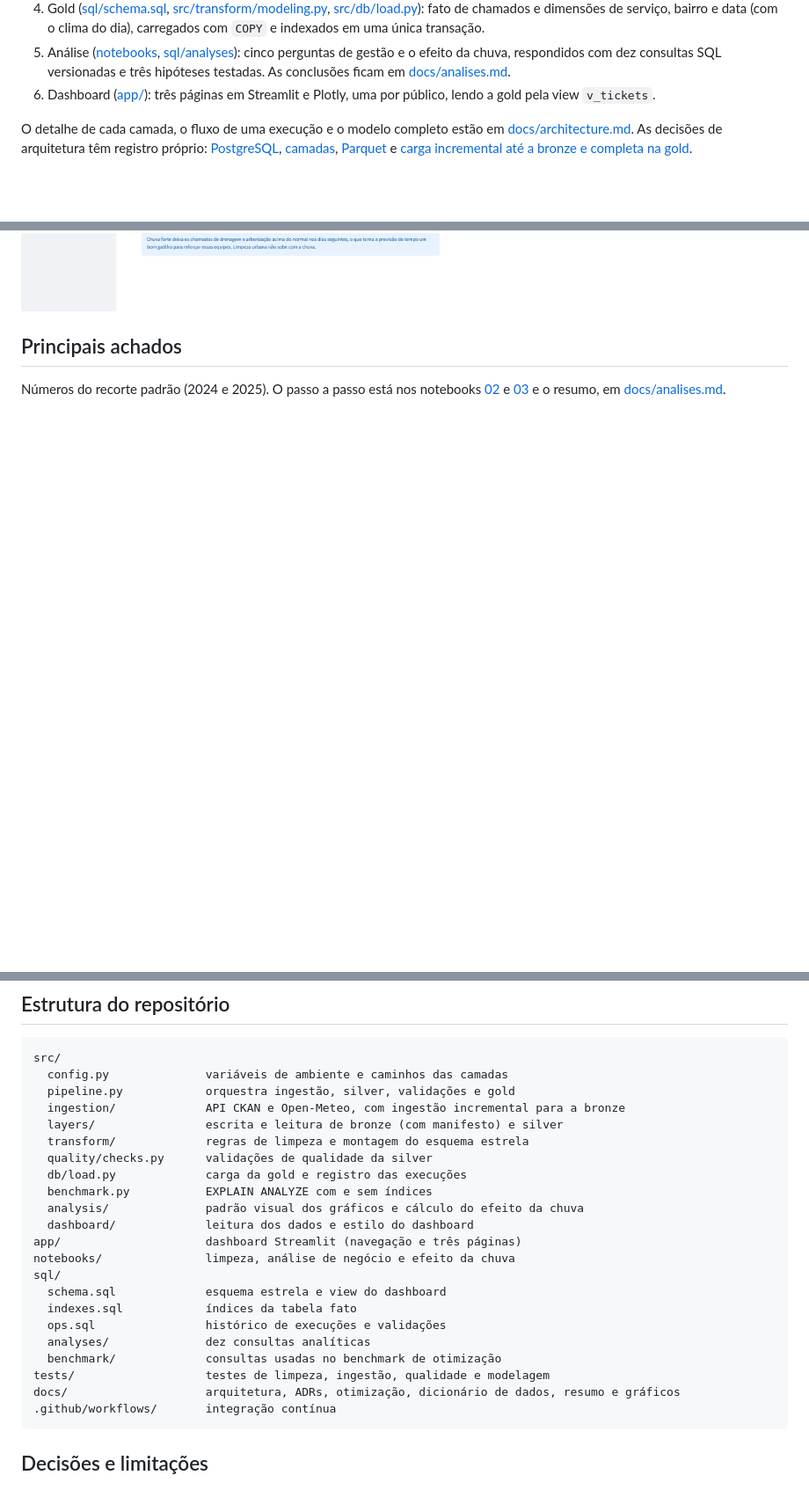
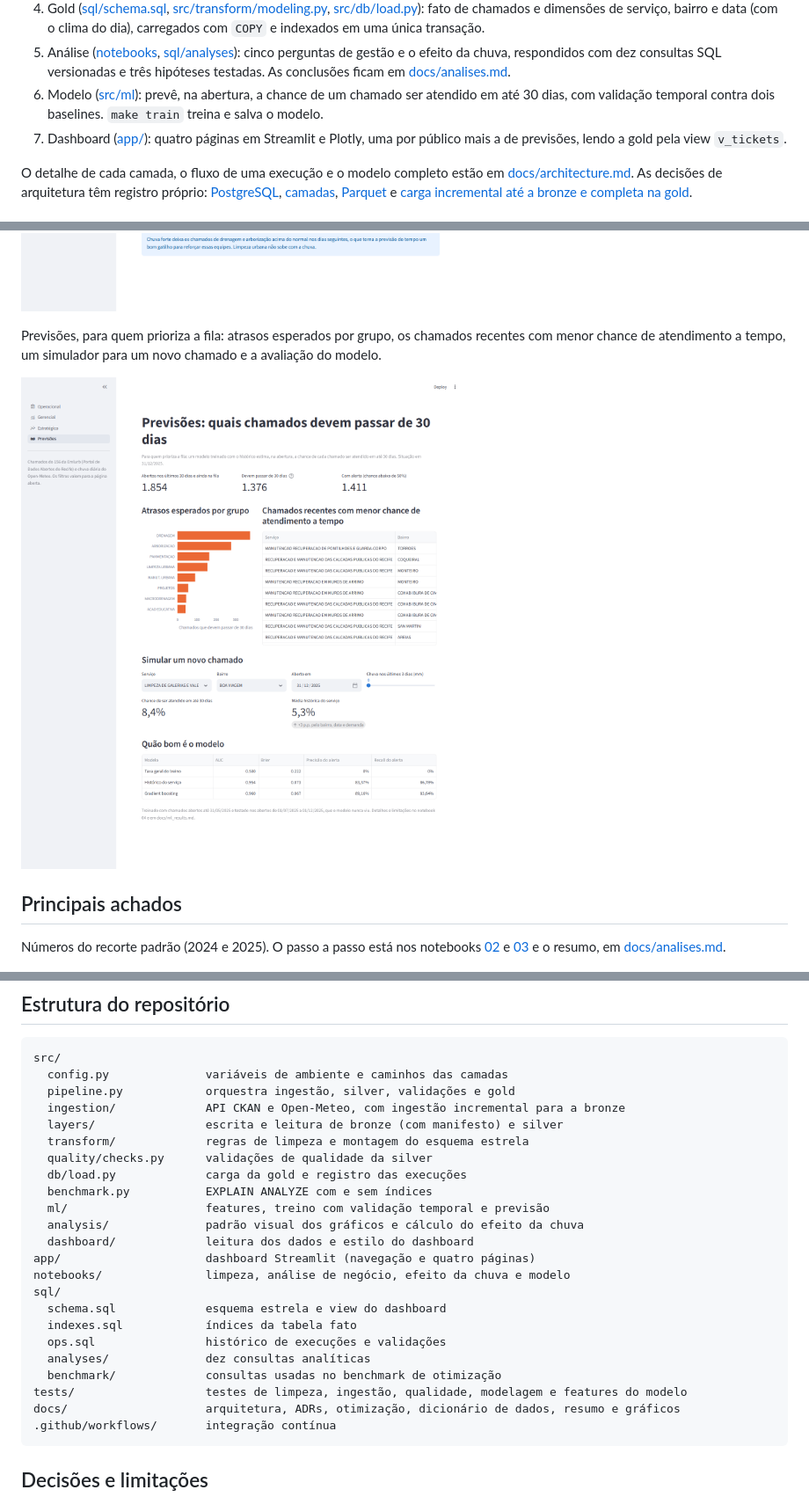
Before and after one commit to nogsposito/recife-156, a Markdown page: README.md, 3 parts joined by grey strips. Shown at 88% size. GitHub-like rendering; pictures changed too: docs/img/dashboard_predictions.png (added); blank space fills up the shorter version.

````diff
--- a/README.md
+++ b/README.md
@@ -38,7 +40,8 @@ flowchart LR
 3. Qualidade ([src/quality/checks.py](src/quality/checks.py)): doze validações sobre a silver. Uma falha grave interrompe a execução antes de tocar na gold.
 4. Gold ([sql/schema.sql](sql/schema.sql), [src/transform/modeling.py](src/transform/modeling.py), [src/db/load.py](src/db/load.py)): fato de chamados e dimensões de serviço, bairro e data (com o clima do dia), carregados com `COPY` e indexados em uma única transação.
 5. Análise ([notebooks](notebooks), [sql/analyses](sql/analyses)): cinco perguntas de gestão e o efeito da chuva, respondidos com dez consultas SQL versionadas e três hipóteses testadas. As conclusões ficam em [docs/analises.md](docs/analises.md).
-6. Dashboard ([app/](app)): três páginas em Streamlit e Plotly, uma por público, lendo a gold pela view `v_tickets`.
+6. Modelo ([src/ml](src/ml)): prevê, na abertura, a chance de um chamado ser atendido em até 30 dias, com validação temporal contra dois baselines. `make train` treina e salva o modelo.
+7. Dashboard ([app/](app)): quatro páginas em Streamlit e Plotly, uma por público mais a de previsões, lendo a gold pela view `v_tickets`.
 
 O detalhe de cada camada, o fluxo de uma execução e o modelo completo estão em [docs/architecture.md](docs/architecture.md). As decisões de arquitetura têm registro próprio: [PostgreSQL](docs/adr/0001-postgresql-como-banco-analitico.md), [camadas](docs/adr/0002-camadas-bronze-silver-gold.md), [Parquet](docs/adr/0003-parquet-para-bronze-e-silver.md) e [carga incremental até a bronze e completa na gold](docs/adr/0004-carga-completa-da-gold.md).
 
@@ -155,6 +175,10 @@ Gerencial, para a gestão da Emlurb: volume, taxa de atendimento e tempos por gr
 Estratégico, para a direção: variação entre anos por grupo, sazonalidade ao lado da chuva e quanto a chuva forte muda cada serviço.
 
 ![Página estratégica](docs/img/dashboard_strategic.png)
+
+Previsões, para quem prioriza a fila: atrasos esperados por grupo, os chamados recentes com menor chance de atendimento a tempo, um simulador para um novo chamado e a avaliação do modelo.
+
+![Página de previsões](docs/img/dashboard_predictions.png)
 
 ## Principais achados
 
@@ -190,17 +214,18 @@ src/
   quality/checks.py      validações de qualidade da silver
   db/load.py             carga da gold e registro das execuções
   benchmark.py           EXPLAIN ANALYZE com e sem índices
+  ml/                    features, treino com validação temporal e previsão
   analysis/              padrão visual dos gráficos e cálculo do efeito da chuva
   dashboard/             leitura dos dados e estilo do dashboard
-app/                     dashboard Streamlit (navegação e três páginas)
-notebooks/               limpeza, análise de negócio e efeito da chuva
+app/                     dashboard Streamlit (navegação e quatro páginas)
+notebooks/               limpeza, análise de negócio, efeito da chuva e modelo
 sql/
   schema.sql             esquema estrela e view do dashboard
   indexes.sql            índices da tabela fato
   ops.sql                histórico de execuções e validações
   analyses/              dez consultas analíticas
   benchmark/             consultas usadas no benchmark de otimização
-tests/                   testes de limpeza, ingestão, qualidade e modelagem
+tests/                   testes de limpeza, ingestão, qualidade, modelagem e features do modelo
 docs/                    arquitetura, ADRs, otimização, dicionário de dados, resumo e gráficos
 .github/workflows/       integração contínua
 ```
````
Also changed, not shown: other parts of README.md (+25 -5 lines), docs/analises.md (+4 -1 lines), docs/architecture.md (+5 -1 lines), docs/ml_results.md (added, +29 -0 lines), 13 other files.
